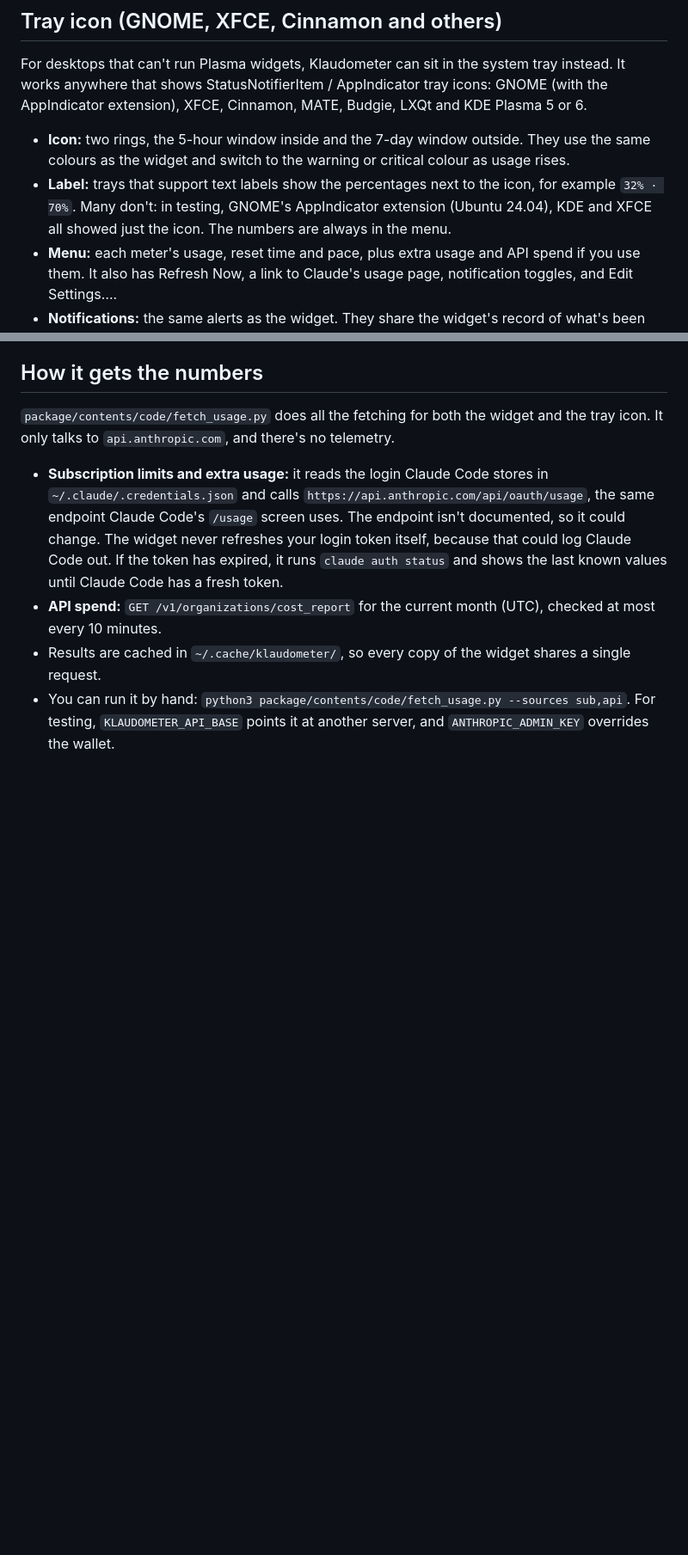
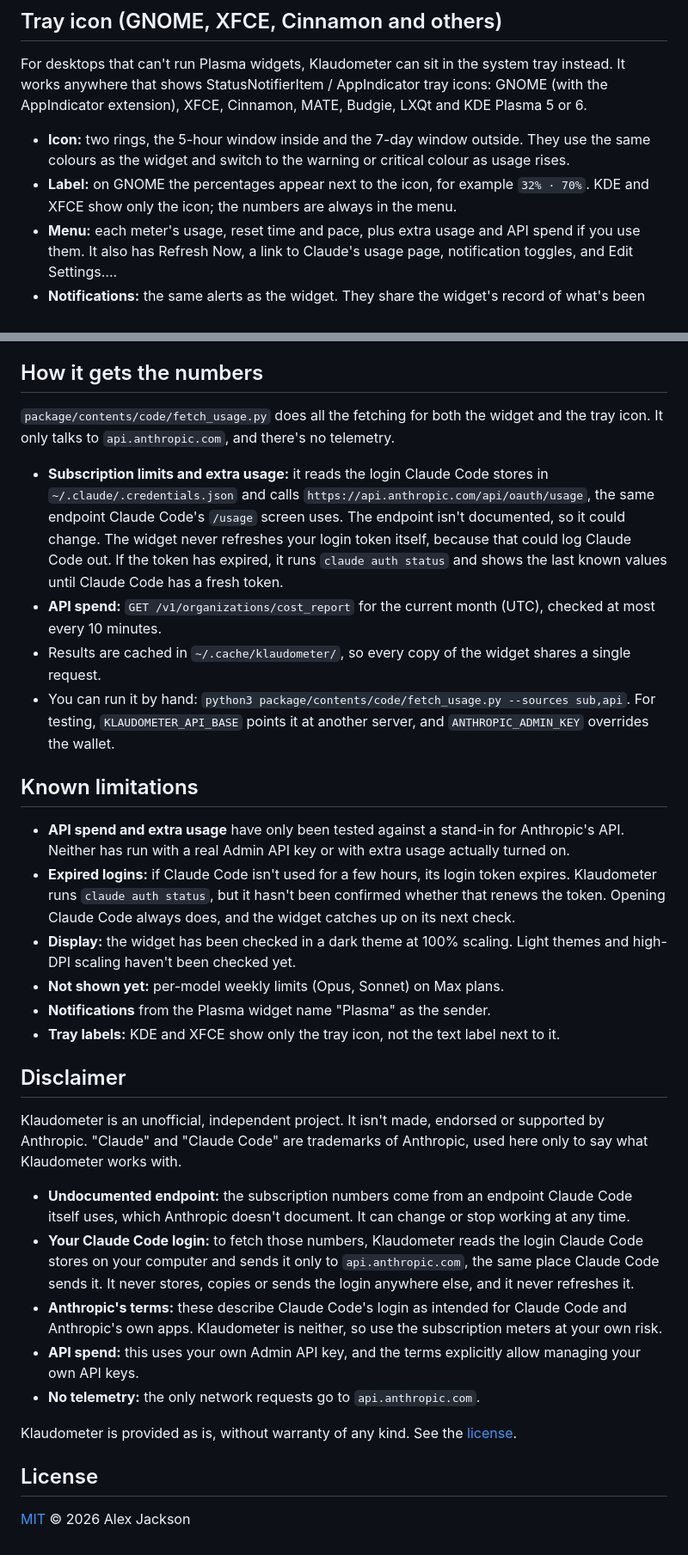
Before and after one commit to ajacks-595/klaudometer, a Markdown page: README.md, 2 parts joined by grey strips. Shown at 86% size. GitHub-like rendering; blank space fills up the shorter version.

```diff
--- a/README.md
+++ b/README.md
@@ -164,9 +194,8 @@ extension), XFCE, Cinnamon, MATE, Budgie, LXQt and KDE Plasma 5 or 6.
 
 - **Icon:** two rings, the 5-hour window inside and the 7-day window outside. They use the same
   colours as the widget and switch to the warning or critical colour as usage rises.
-- **Label:** trays that support text labels show the percentages next to the icon, for example
-  `32% · 70%`. Many don't: in testing, GNOME's AppIndicator extension (Ubuntu 24.04), KDE and XFCE all
-  showed just the icon. The numbers are always in the menu.
+- **Label:** on GNOME the percentages appear next to the icon, for example `32% · 70%`. KDE and XFCE
+  show only the icon; the numbers are always in the menu.
 - **Menu:** each meter's usage, reset time and pace, plus extra usage and API spend if you use
   them. It also has Refresh Now, a link to Claude's usage page, notification toggles, and
   Edit Settings….
@@ -226,3 +255,38 @@ It only talks to `api.anthropic.com`, and there's no telemetry.
 - You can run it by hand: `python3 package/contents/code/fetch_usage.py --sources sub,api`.
   For testing, `KLAUDOMETER_API_BASE` points it at another server, and `ANTHROPIC_ADMIN_KEY`
   overrides the wallet.
+
+## Known limitations
+
+- **API spend and extra usage** have only been tested against a stand-in for Anthropic's API.
+  Neither has run with a real Admin API key or with extra usage actually turned on.
+- **Expired logins:** if Claude Code isn't used for a few hours, its login token expires. Klaudometer
+  runs `claude auth status`, but it hasn't been confirmed whether that renews the token. Opening
+  Claude Code always does, and the widget catches up on its next check.
+- **Display:** the widget has been checked in a dark theme at 100% scaling. Light themes and high-DPI
+  scaling haven't been checked yet.
+- **Not shown yet:** per-model weekly limits (Opus, Sonnet) on Max plans.
+- **Notifications** from the Plasma widget name "Plasma" as the sender.
+- **Tray labels:** KDE and XFCE show only the tray icon, not the text label next to it.
+
+## Disclaimer
+
+Klaudometer is an unofficial, independent project. It isn't made, endorsed or supported by Anthropic.
+"Claude" and "Claude Code" are trademarks of Anthropic, used here only to say what Klaudometer works with.
+
+- **Undocumented endpoint:** the subscription numbers come from an endpoint Claude Code itself uses,
+  which Anthropic doesn't document. It can change or stop working at any time.
+- **Your Claude Code login:** to fetch those numbers, Klaudometer reads the login Claude Code stores on
+  your computer and sends it only to `api.anthropic.com`, the same place Claude Code sends it. It never
+  stores, copies or sends the login anywhere else, and it never refreshes it.
+- **Anthropic's terms:** these describe Claude Code's login as intended for Claude Code and
+  Anthropic's own apps. Klaudometer is neither, so use the subscription meters at your own risk.
+- **API spend:** this uses your own Admin API key, and the terms explicitly allow managing your own
+  API keys.
+- **No telemetry:** the only network requests go to `api.anthropic.com`.
+
+Klaudometer is provided as is, without warranty of any kind. See the [license](LICENSE).
+
+## License
+
+[MIT](LICENSE) © 2026 Alex Jackson
```
Also changed, not shown: other parts of README.md (+30 -0 lines), docs/screenshots/desktop-card.png (added), docs/screenshots/panel-detailed.png (added), docs/screenshots/panel-standard.png (added), docs/screenshots/settings-appearance.png (added), docs/screenshots/tray-menu-gnome.png (added), 6 other files.
